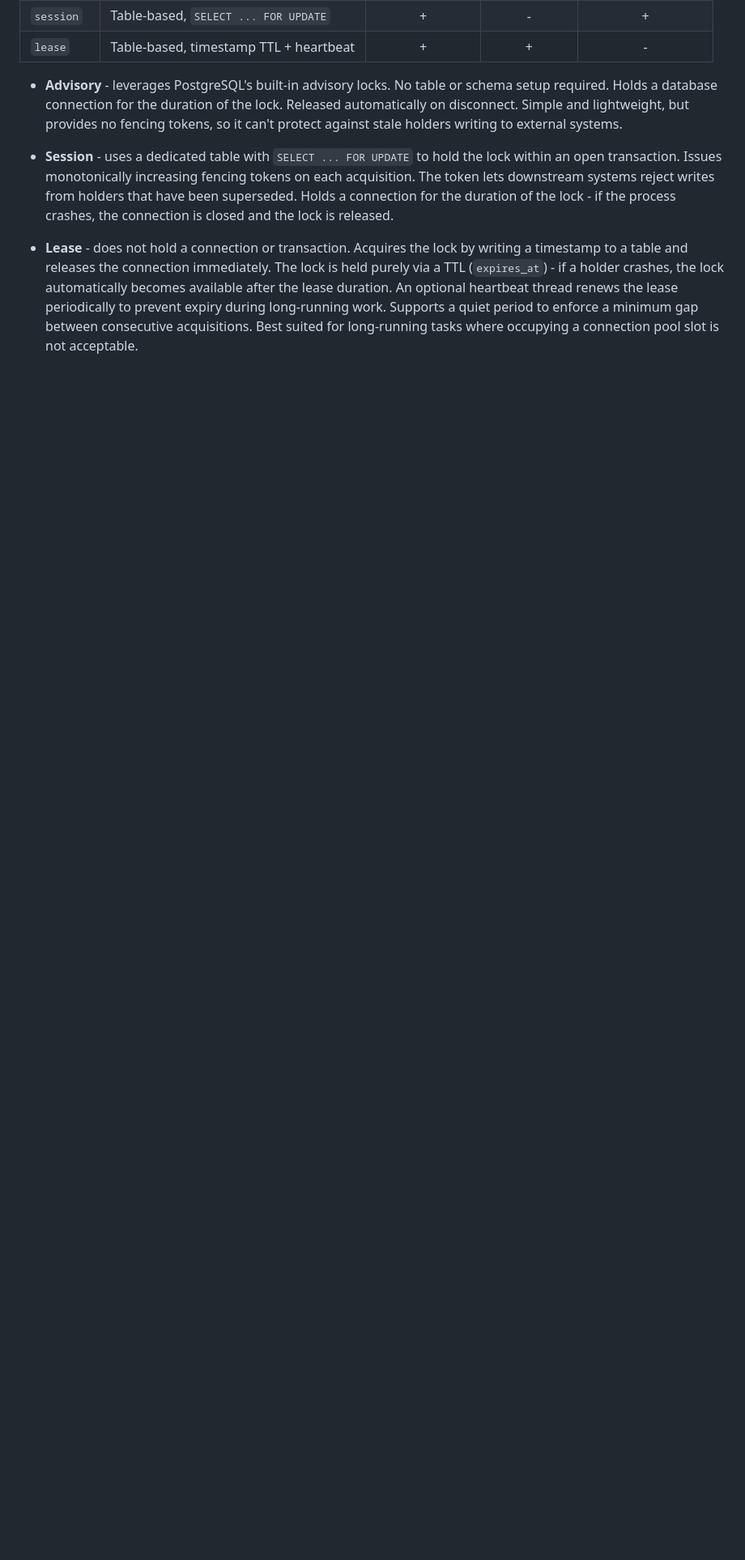
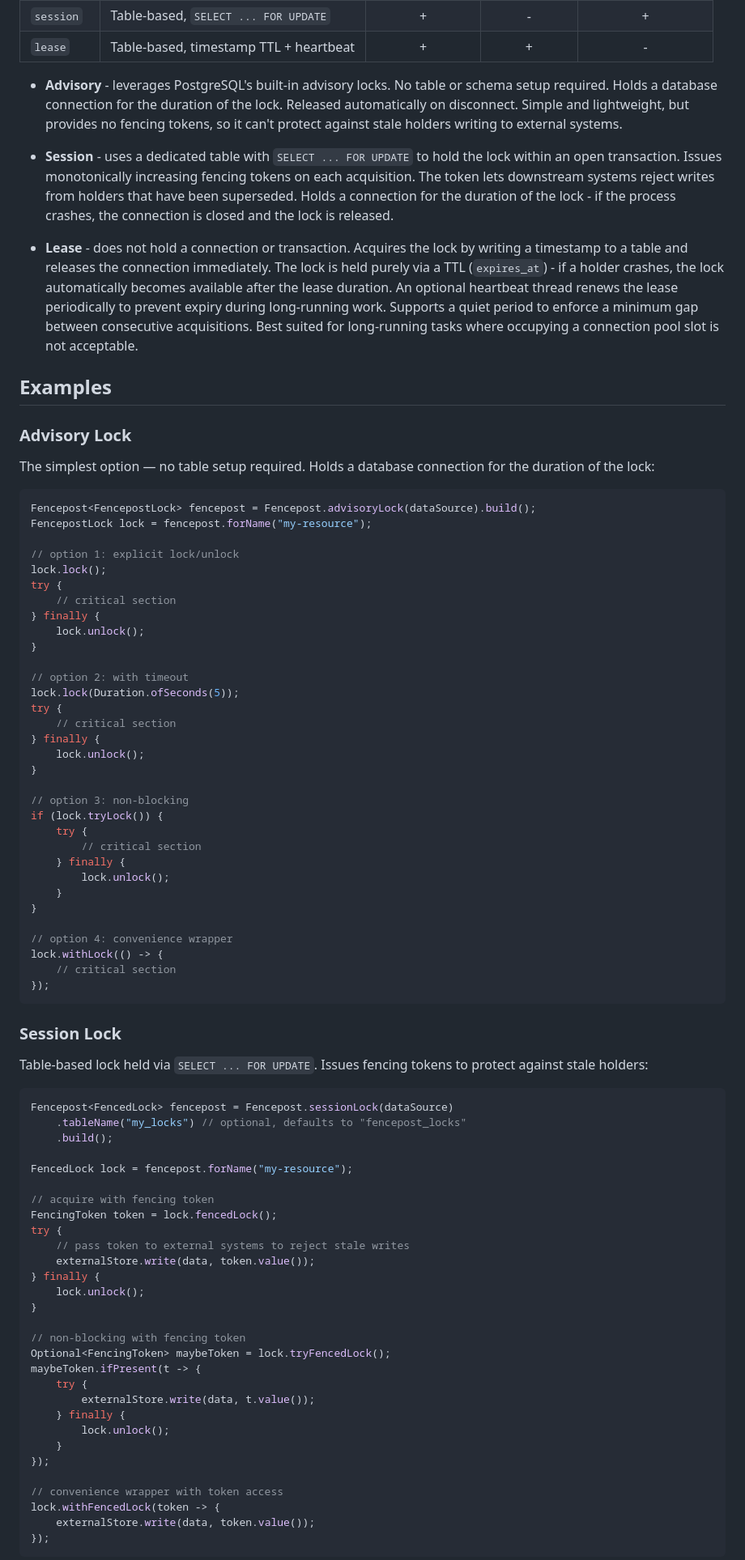
Before and after one commit to pivovarit/fencepost, a Markdown page: README.md, the part around one of its changes. Shown at 81% size. GitHub-like rendering; blank space fills up the shorter version.

Commit message:
add readme examples (#20)

````diff
--- a/README.md
+++ b/README.md
@@ -22,3 +22,80 @@ Fencepost provides three lock strategies, all backed by PostgreSQL:
 
 - **Lease** - does not hold a connection or transaction. Acquires the lock by writing a timestamp to a table and releases the connection immediately. The lock is held purely via a TTL (`expires_at`) - if a holder crashes, the lock automatically becomes available after the lease duration. An optional heartbeat thread renews the lease periodically to prevent expiry during long-running work. Supports a quiet period to enforce a minimum gap between consecutive acquisitions. Best suited for long-running tasks where occupying a connection pool slot is not acceptable.
 
+## Examples
+
+### Advisory Lock
+
+The simplest option — no table setup required. Holds a database connection for the duration of the lock:
+
+```java
+Fencepost<FencepostLock> fencepost = Fencepost.advisoryLock(dataSource).build();
+FencepostLock lock = fencepost.forName("my-resource");
+
+// option 1: explicit lock/unlock
+lock.lock();
+try {
+    // critical section
+} finally {
+    lock.unlock();
+}
+
+// option 2: with timeout
+lock.lock(Duration.ofSeconds(5));
+try {
+    // critical section
+} finally {
+    lock.unlock();
+}
+
+// option 3: non-blocking
+if (lock.tryLock()) {
+    try {
+        // critical section
+    } finally {
+        lock.unlock();
+    }
+}
+
+// option 4: convenience wrapper
+lock.withLock(() -> {
+    // critical section
+});
+```
+
+### Session Lock
+
+Table-based lock held via `SELECT ... FOR UPDATE`. Issues fencing tokens to protect against stale holders:
+
+```java
+Fencepost<FencedLock> fencepost = Fencepost.sessionLock(dataSource)
+    .tableName("my_locks") // optional, defaults to "fencepost_locks"
+    .build();
+
+FencedLock lock = fencepost.forName("my-resource");
+
+// acquire with fencing token
+FencingToken token = lock.fencedLock();
+try {
+    // pass token to external systems to reject stale writes
+    externalStore.write(data, token.value());
+} finally {
+    lock.unlock();
+}
+
+// non-blocking with fencing token
+Optional<FencingToken> maybeToken = lock.tryFencedLock();
+maybeToken.ifPresent(t -> {
+    try {
+        externalStore.write(data, t.value());
+    } finally {
+        lock.unlock();
+    }
+});
+
+// convenience wrapper with token access
+lock.withFencedLock(token -> {
+    externalStore.write(data, token.value());
+});
+```
+
````
Also changed, not shown: other parts of README.md (+26 -0 lines).
